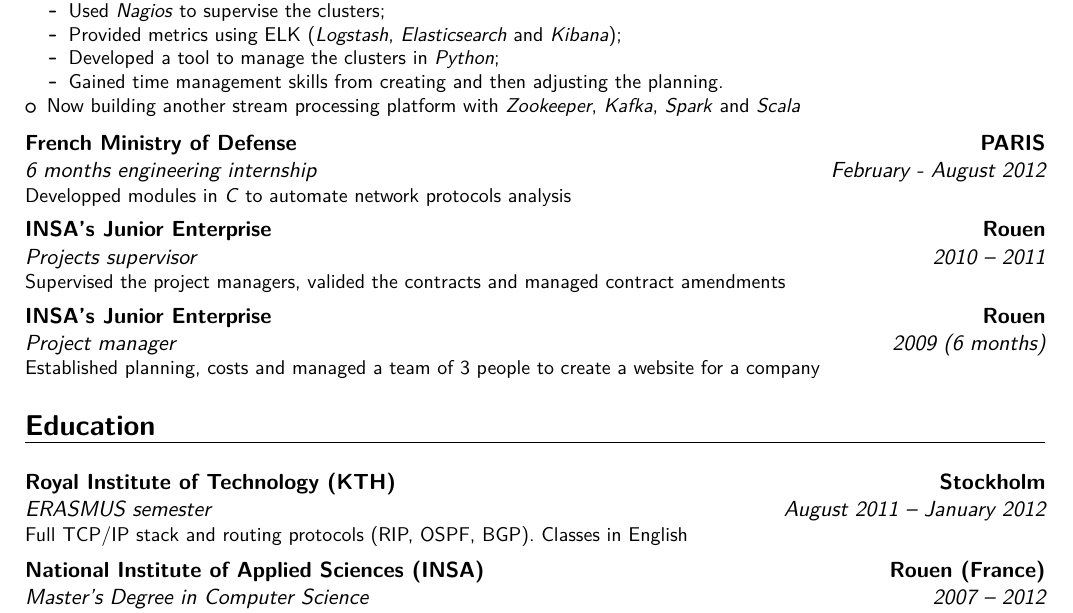
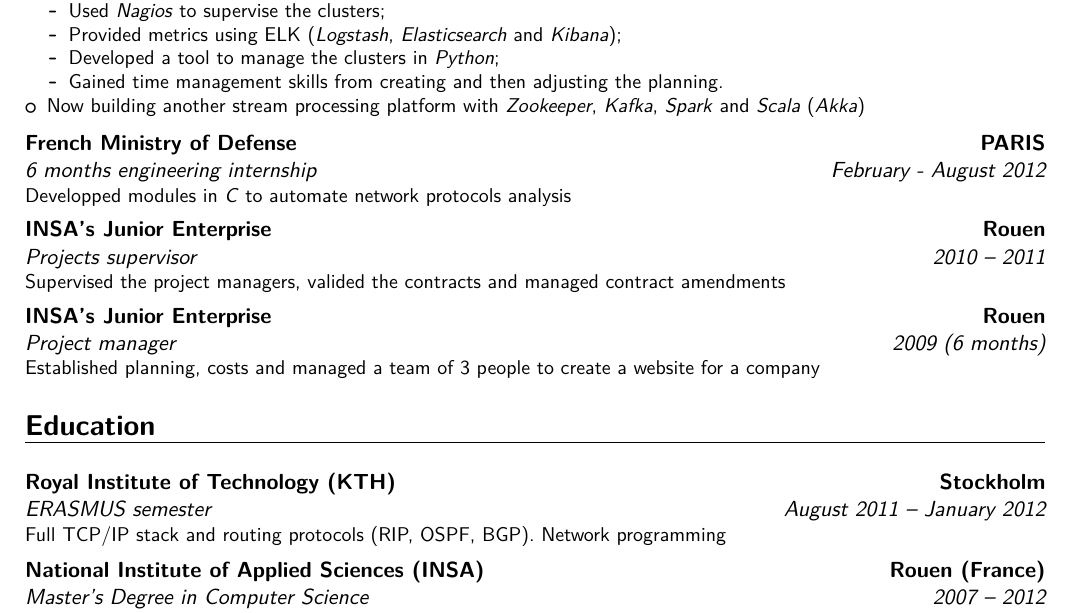
Before and after one commit to bnjzer/resume, a LaTeX CV (resume.tex): part of the page, cut so that both start at the same text. Compiled offline with XeLaTeX.

Commit message:
added akka

```diff
--- a/resume.tex
+++ b/resume.tex
@@ -67,7 +67,7 @@
     \item Developed a tool to manage the clusters in \textit{Python};
     \item Gained time management skills from creating and then adjusting the planning.
   \end{itemize}
-\item Now building another stream processing platform with \textit{Zookeeper}, \textit{Kafka}, \textit{Spark} and \textit{Scala}
+\item Now building another stream processing platform with \textit{Zookeeper}, \textit{Kafka}, \textit{Spark} and \textit{Scala} (\textit{Akka})
 \end{itemize}}
 
 \vspace{0.2em}
@@ -85,7 +85,7 @@
 \section{Education}
 \vspace{0.7em}
 
-\cventry{August 2011 -- January 2012}{ERASMUS semester}{Royal Institute of Technology (KTH)}{Stockholm}{}{Full TCP/IP stack and routing protocols (RIP, OSPF, BGP). Classes in English}  % arguments 3 to 6 can be left empty
+\cventry{August 2011 -- January 2012}{ERASMUS semester}{Royal Institute of Technology (KTH)}{Stockholm}{}{Full TCP/IP stack and routing protocols (RIP, OSPF, BGP). Network programming}  % arguments 3 to 6 can be left empty
 
 \vspace{0.2em}
 
```
